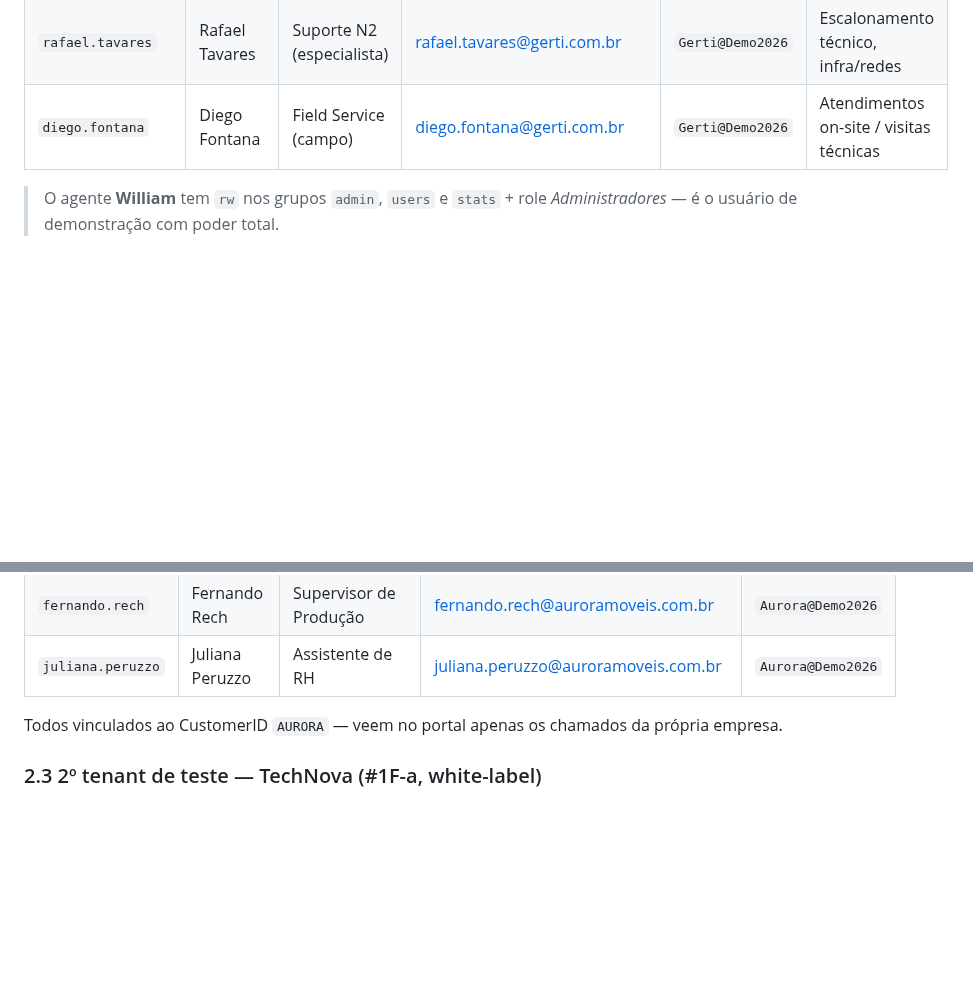
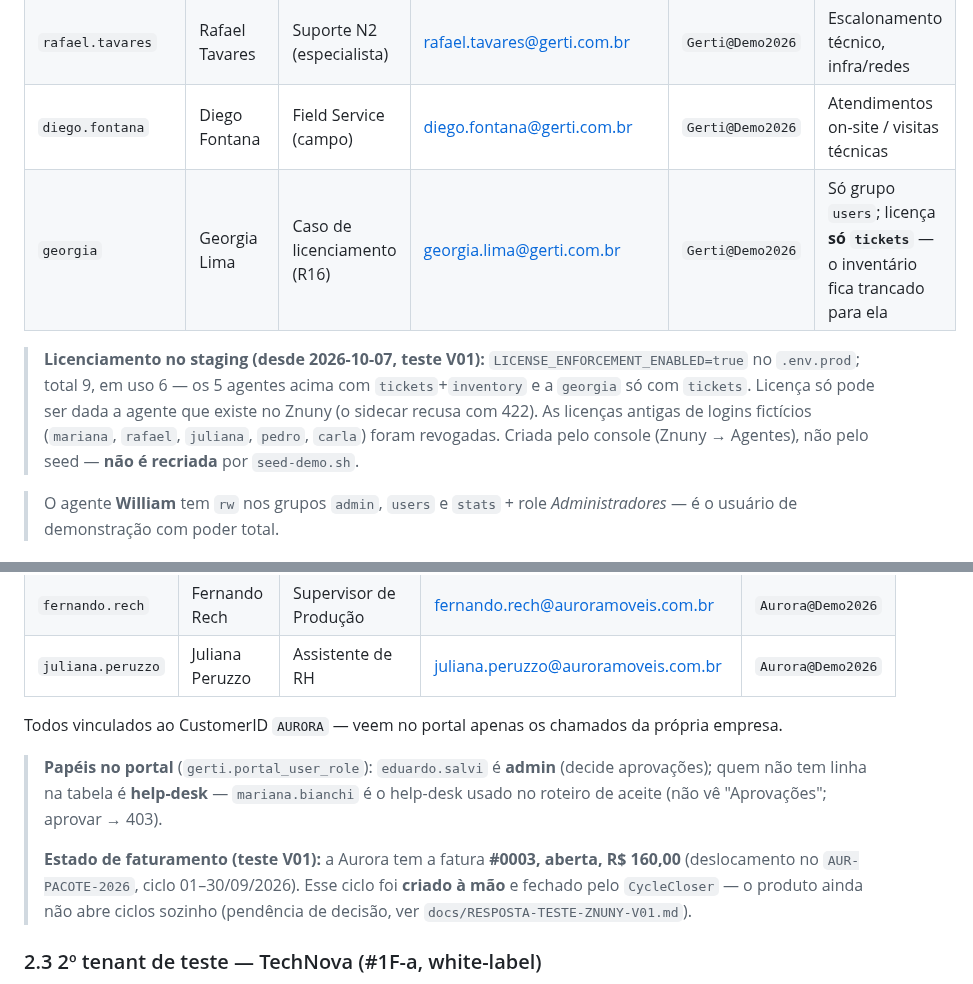
Before and after one commit to williamroot/ground-control, a Markdown page: .ia/DEMO.md, 2 parts joined by grey strips. Drawn GitHub-style; blank space fills up the shorter version.

```diff
--- a/.ia/DEMO.md
+++ b/.ia/DEMO.md
@@ -54,6 +54,14 @@ URLs da instância viva:
 | `patricia.menezes` | Patrícia Menezes | Suporte N1 | patricia.menezes@gerti.com.br | `Gerti@Demo2026` | Filas de suporte, triagem, incidentes simples |
 | `rafael.tavares` | Rafael Tavares | Suporte N2 (especialista) | rafael.tavares@gerti.com.br | `Gerti@Demo2026` | Escalonamento técnico, infra/redes |
 | `diego.fontana` | Diego Fontana | Field Service (campo) | diego.fontana@gerti.com.br | `Gerti@Demo2026` | Atendimentos on-site / visitas técnicas |
+| `georgia` | Georgia Lima | Caso de licenciamento (R16) | georgia.lima@gerti.com.br | `Gerti@Demo2026` | Só grupo `users`; licença **só `tickets`** — o inventário fica trancado para ela |
+
+> **Licenciamento no staging (desde 2026-10-07, teste V01):** `LICENSE_ENFORCEMENT_ENABLED=true`
+> no `.env.prod`; total 9, em uso 6 — os 5 agentes acima com `tickets`+`inventory` e a
+> `georgia` só com `tickets`. Licença só pode ser dada a agente que existe no Znuny (o
+> sidecar recusa com 422). As licenças antigas de logins fictícios (`mariana`, `rafael`,
+> `juliana`, `pedro`, `carla`) foram revogadas. Criada pelo console (Znuny → Agentes),
+> não pelo seed — **não é recriada** por `seed-demo.sh`.
 
 > O agente **William** tem `rw` nos grupos `admin`, `users` e `stats` + role
 > *Administradores* — é o usuário de demonstração com poder total.
@@ -70,6 +78,15 @@ URLs da instância viva:
 
 Todos vinculados ao CustomerID `AURORA` — veem no portal apenas os chamados
 da própria empresa.
+
+> **Papéis no portal** (`gerti.portal_user_role`): `eduardo.salvi` é **admin** (decide
+> aprovações); quem não tem linha na tabela é **help-desk** — `mariana.bianchi` é o
+> help-desk usado no roteiro de aceite (não vê "Aprovações"; aprovar → 403).
+>
+> **Estado de faturamento (teste V01):** a Aurora tem a fatura **#0003, aberta, R$ 160,00**
+> (deslocamento no `AUR-PACOTE-2026`, ciclo 01–30/09/2026). Esse ciclo foi **criado à mão**
+> e fechado pelo `CycleCloser` — o produto ainda não abre ciclos sozinho (pendência de
+> decisão, ver `docs/RESPOSTA-TESTE-ZNUNY-V01.md`).
 
 ### 2.3 2º tenant de teste — TechNova (#1F-a, white-label)
 
```
Also changed, not shown: .ia/INTEGRATION.md (+1 -1 lines), .ia/OPS.md (+41 -0 lines).
